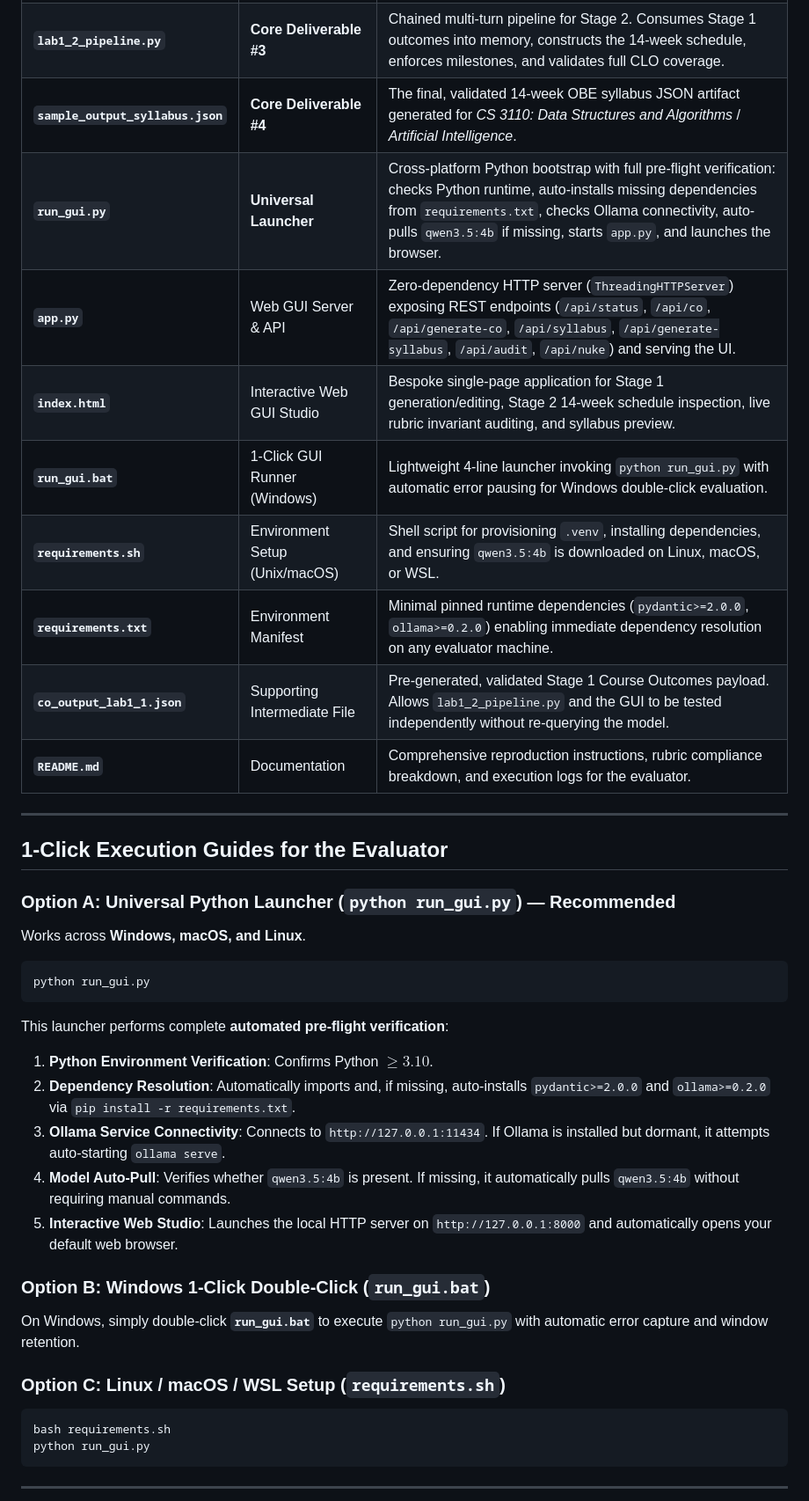
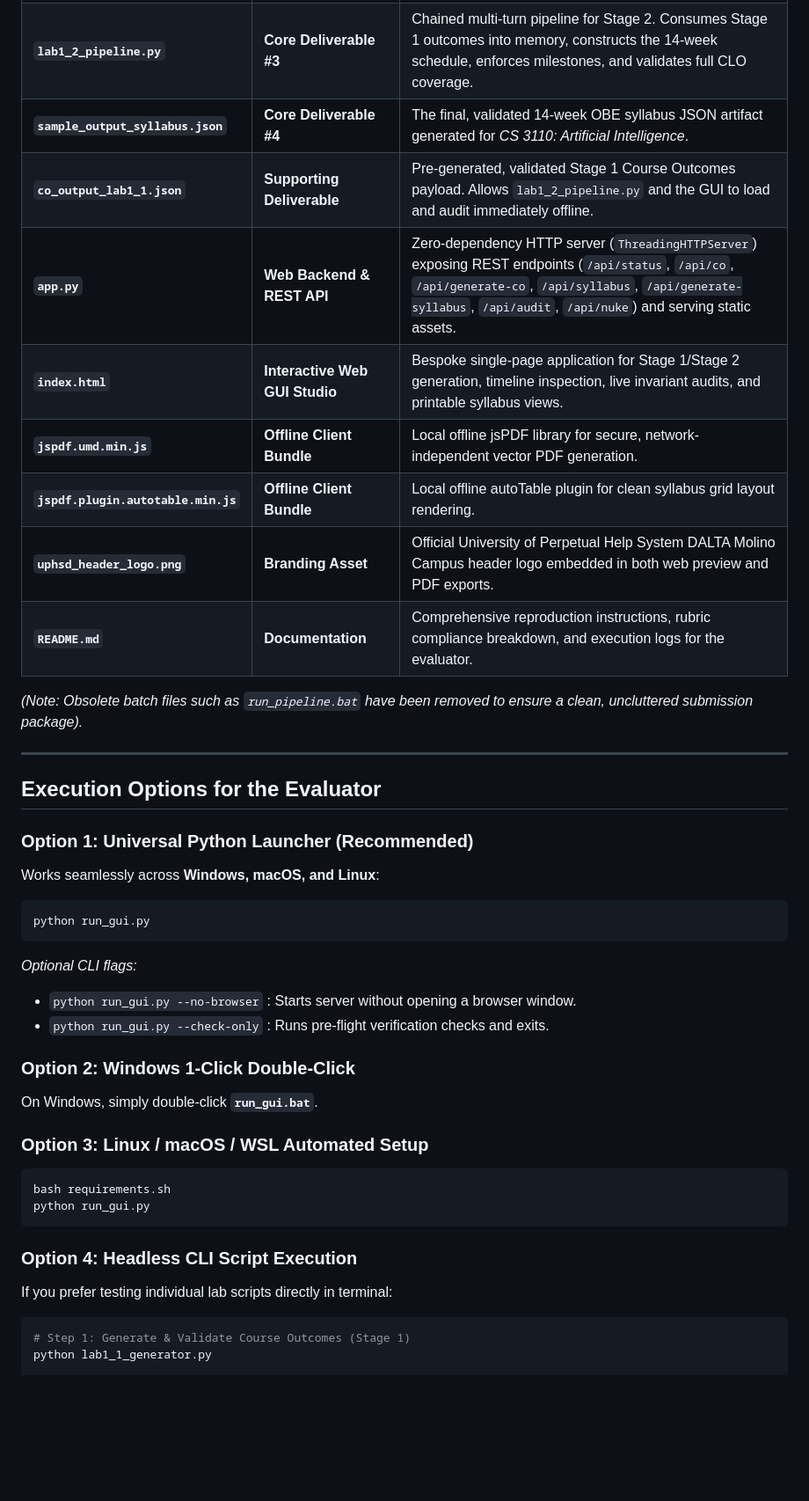
Before and after one commit to Christian-Carvajal/Academic-System-Development, a Markdown page: README.md, the part around one of its changes. Shown at 88% size. GitHub-like rendering; blank space fills up the shorter version.

````diff
--- a/README.md
+++ b/README.md
@@ -60,38 +107,40 @@ Every file included in this submission package serves a dedicated role in genera
 | **`lab1_2_pipeline.py`** | **Core Deliverable #3** | Chained multi-turn pipeline for Stage 2. Consumes Stage 1 outcomes into memory, constructs the 14-week schedule, enforces milestones, and validates full CLO coverage. |
-| **`sample_output_syllabus.json`** | **Core Deliverable #4** | The final, validated 14-week OBE syllabus JSON artifact generated for *CS 3110: Data Structures and Algorithms* / *Artificial Intelligence*. |
-| **`run_gui.py`** | **Universal Launcher** | Cross-platform Python bootstrap with full pre-flight verification: checks Python runtime, auto-installs missing dependencies from `requirements.txt`, checks Ollama connectivity, auto-pulls `qwen3.5:4b` if missing, starts `app.py`, and launches the browser. |
-| **`app.py`** | Web GUI Server & API | Zero-dependency HTTP server (`ThreadingHTTPServer`) exposing REST endpoints (`/api/status`, `/api/co`, `/api/generate-co`, `/api/syllabus`, `/api/generate-syllabus`, `/api/audit`, `/api/nuke`) and serving the UI. |
-| **`index.html`** | Interactive Web GUI Studio | Bespoke single-page application for Stage 1 generation/editing, Stage 2 14-week schedule inspection, live rubric invariant auditing, and syllabus preview. |
-| **`run_gui.bat`** | 1-Click GUI Runner (Windows) | Lightweight 4-line launcher invoking `python run_gui.py` with automatic error pausing for Windows double-click evaluation. |
-| **`requirements.sh`** | Environment Setup (Unix/macOS) | Shell script for provisioning `.venv`, installing dependencies, and ensuring `qwen3.5:4b` is downloaded on Linux, macOS, or WSL. |
-| **`requirements.txt`** | Environment Manifest | Minimal pinned runtime dependencies (`pydantic>=2.0.0`, `ollama>=0.2.0`) enabling immediate dependency resolution on any evaluator machine. |
-| **`co_output_lab1_1.json`** | Supporting Intermediate File | Pre-generated, validated Stage 1 Course Outcomes payload. Allows `lab1_2_pipeline.py` and the GUI to be tested independently without re-querying the model. |
-| **`README.md`** | Documentation | Comprehensive reproduction instructions, rubric compliance breakdown, and execution logs for the evaluator. |
+| **`sample_output_syllabus.json`** | **Core Deliverable #4** | The final, validated 14-week OBE syllabus JSON artifact generated for *CS 3110: Artificial Intelligence*. |
+| **`co_output_lab1_1.json`** | **Supporting Deliverable** | Pre-generated, validated Stage 1 Course Outcomes payload. Allows `lab1_2_pipeline.py` and the GUI to load and audit immediately offline. |
+| **`app.py`** | **Web Backend & REST API** | Zero-dependency HTTP server (`ThreadingHTTPServer`) exposing REST endpoints (`/api/status`, `/api/co`, `/api/generate-co`, `/api/syllabus`, `/api/generate-syllabus`, `/api/audit`, `/api/nuke`) and serving static assets. |
+| **`index.html`** | **Interactive Web GUI Studio** | Bespoke single-page application for Stage 1/Stage 2 generation, timeline inspection, live invariant audits, and printable syllabus views. |
+| **`jspdf.umd.min.js`** | **Offline Client Bundle** | Local offline jsPDF library for secure, network-independent vector PDF generation. |
+| **`jspdf.plugin.autotable.min.js`** | **Offline Client Bundle** | Local offline autoTable plugin for clean syllabus grid layout rendering. |
+| **`uphsd_header_logo.png`** | **Branding Asset** | Official University of Perpetual Help System DALTA Molino Campus header logo embedded in both web preview and PDF exports. |
+| **`README.md`** | **Documentation** | Comprehensive reproduction instructions, rubric compliance breakdown, and execution logs for the evaluator. |
+
+*(Note: Obsolete batch files such as `run_pipeline.bat` have been removed to ensure a clean, uncluttered submission package).*
 
 ---
 
-## 1-Click Execution Guides for the Evaluator
+## Execution Options for the Evaluator
 
-### Option A: Universal Python Launcher (`python run_gui.py`) — Recommended
-Works across **Windows, macOS, and Linux**.
+### Option 1: Universal Python Launcher (Recommended)
+Works seamlessly across **Windows, macOS, and Linux**:
 ```bash
 python run_gui.py
 ```
-This launcher performs complete **automated pre-flight verification**:
-1. **Python Environment Verification**: Confirms Python $\ge 3.10$.
-2. **Dependency Resolution**: Automatically imports and, if missing, auto-installs `pydantic>=2.0.0` and `ollama>=0.2.0` via `pip install -r requirements.txt`.
-3. **Ollama Service Connectivity**: Connects to `http://127.0.0.1:11434`. If Ollama is installed but dormant, it attempts auto-starting `ollama serve`.
-4. **Model Auto-Pull**: Verifies whether `qwen3.5:4b` is present. If missing, it automatically pulls `qwen3.5:4b` without requiring manual commands.
-5. **Interactive Web Studio**: Launches the local HTTP server on `http://127.0.0.1:8000` and automatically opens your default web browser.
+*Optional CLI flags:*
+- `python run_gui.py --no-browser` : Starts server without opening a browser window.
+- `python run_gui.py --check-only` : Runs pre-flight verification checks and exits.
 
-### Option B: Windows 1-Click Double-Click (`run_gui.bat`)
-On Windows, simply double-click **`run_gui.bat`** to execute `python run_gui.py` with automatic error capture and window retention.
+### Option 2: Windows 1-Click Double-Click
+On Windows, simply double-click **`run_gui.bat`**.
 
-### Option C: Linux / macOS / WSL Setup (`requirements.sh`)
+### Option 3: Linux / macOS / WSL Automated Setup
 ```bash
 bash requirements.sh
 python run_gui.py
 ```
 
----
+### Option 4: Headless CLI Script Execution
+If you prefer testing individual lab scripts directly in terminal:
+```bash
+# Step 1: Generate & Validate Course Outcomes (Stage 1)
+python lab1_1_generator.py
 
````
Also changed, not shown: other parts of README.md (+96 -81 lines).
